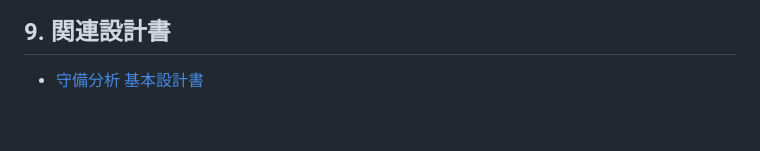
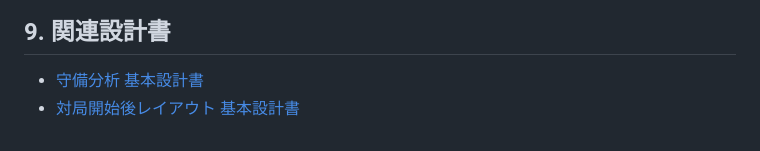
Before and after one commit to pyongsanmichelle/maohjong, a Markdown page: docs/design.md, the part around the change. Drawn GitHub-style.

Commit message:
docs: add post-start table layout design

```diff
--- a/docs/design.md
+++ b/docs/design.md
@@ -200,3 +200,4 @@ infrastructure
 ## 9. 関連設計書
 
 - [守備分析 基本設計書](danger_analysis_design.md)
+- [対局開始後レイアウト 基本設計書](table_layout_design.md)
```
Also changed, not shown: docs/table_layout_design.md (added, +378 -0 lines).
